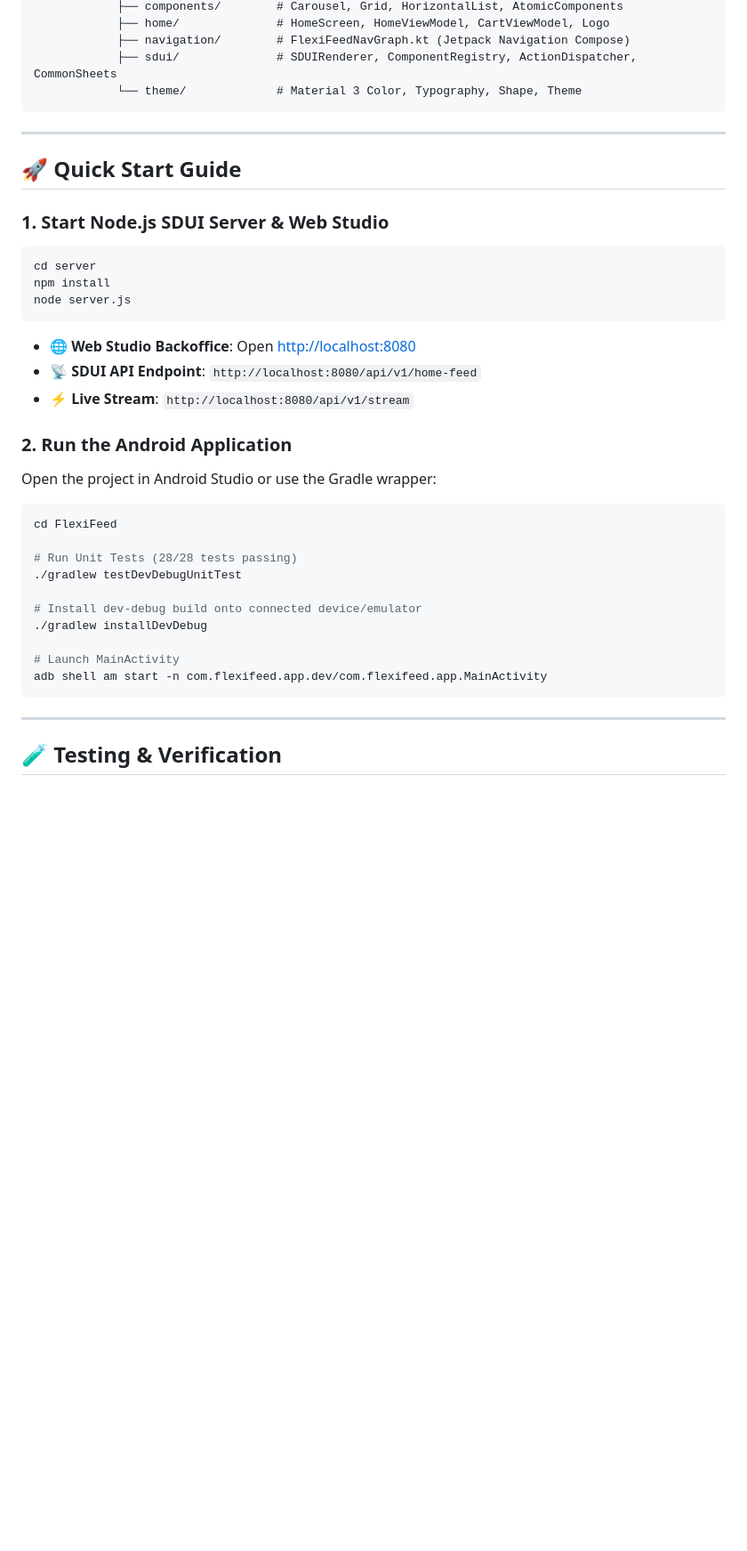
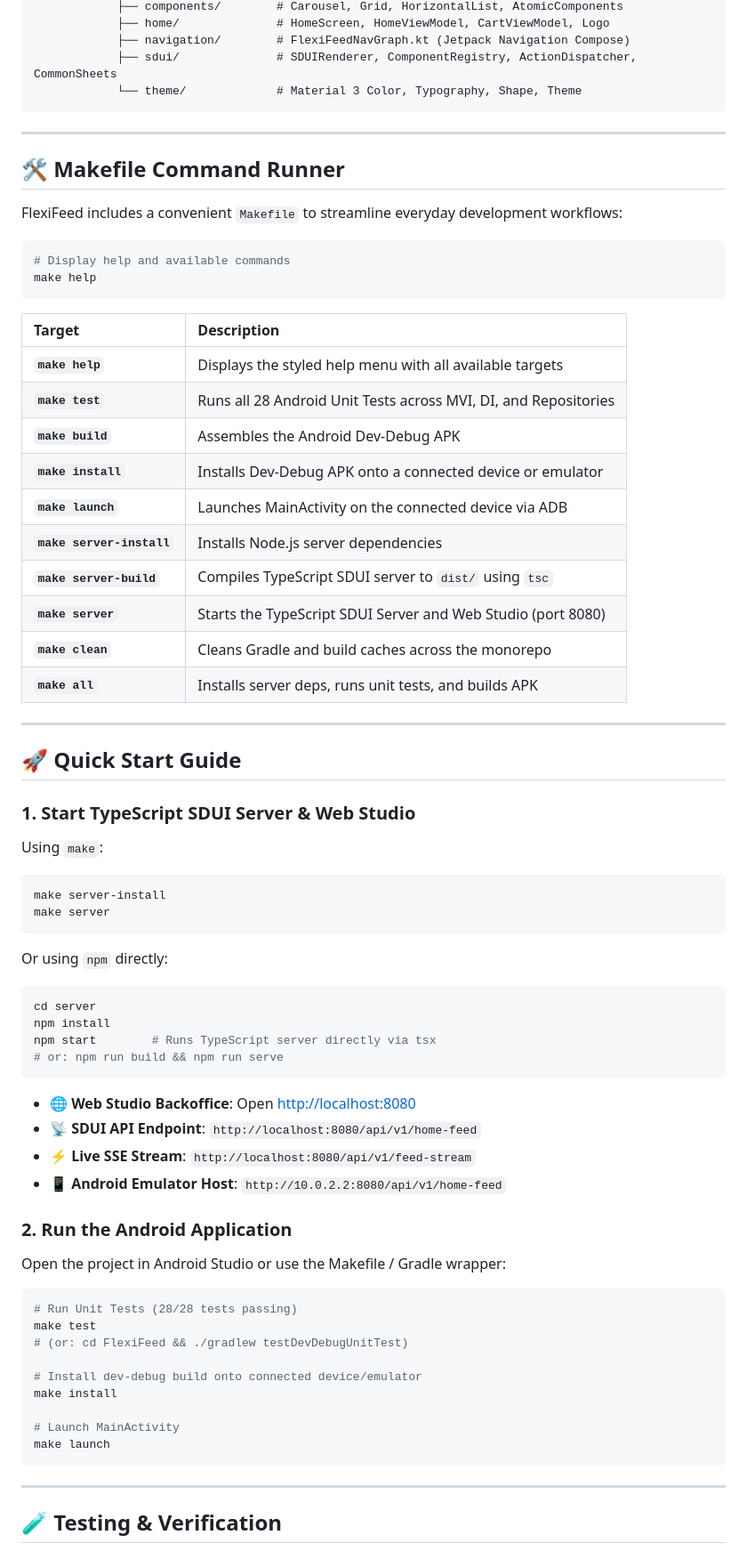
Before and after one commit to maturapoj/flexifeed-studio, a Markdown page: README.md, the part around one of its changes. Shown at 89% size. Drawn GitHub-style; blank space fills up the shorter version.

````diff
--- a/README.md
+++ b/README.md
@@ -196,31 +218,64 @@ flexifeed-studio/
 
 ---
 
+## 🛠️ Makefile Command Runner
+
+FlexiFeed includes a convenient `Makefile` to streamline everyday development workflows:
+
+```bash
+# Display help and available commands
+make help
+```
+
+| Target | Description |
+| :--- | :--- |
+| **`make help`** | Displays the styled help menu with all available targets |
+| **`make test`** | Runs all 28 Android Unit Tests across MVI, DI, and Repositories |
+| **`make build`** | Assembles the Android Dev-Debug APK |
+| **`make install`** | Installs Dev-Debug APK onto a connected device or emulator |
+| **`make launch`** | Launches MainActivity on the connected device via ADB |
+| **`make server-install`** | Installs Node.js server dependencies |
+| **`make server-build`** | Compiles TypeScript SDUI server to `dist/` using `tsc` |
+| **`make server`** | Starts the TypeScript SDUI Server and Web Studio (port 8080) |
+| **`make clean`** | Cleans Gradle and build caches across the monorepo |
+| **`make all`** | Installs server deps, runs unit tests, and builds APK |
+
+---
+
 ## 🚀 Quick Start Guide
 
-### 1. Start Node.js SDUI Server & Web Studio
+### 1. Start TypeScript SDUI Server & Web Studio
+Using `make`:
+```bash
+make server-install
+make server
+```
+
+Or using `npm` directly:
 ```bash
 cd server
 npm install
-node server.js
+npm start        # Runs TypeScript server directly via tsx
+# or: npm run build && npm run serve
 ```
+
 - 🌐 **Web Studio Backoffice**: Open [http://localhost:8080](http://localhost:8080)
 - 📡 **SDUI API Endpoint**: `http://localhost:8080/api/v1/home-feed`
-- ⚡ **Live Stream**: `http://localhost:8080/api/v1/stream`
+- ⚡ **Live SSE Stream**: `http://localhost:8080/api/v1/feed-stream`
+- 📱 **Android Emulator Host**: `http://10.0.2.2:8080/api/v1/home-feed`
 
 ### 2. Run the Android Application
-Open the project in Android Studio or use the Gradle wrapper:
+Open the project in Android Studio or use the Makefile / Gradle wrapper:
 ```bash
-cd FlexiFeed
-
 # Run Unit Tests (28/28 tests passing)
-./gradlew testDevDebugUnitTest
+make test
+# (or: cd FlexiFeed && ./gradlew testDevDebugUnitTest)
 
 # Install dev-debug build onto connected device/emulator
-./gradlew installDevDebug
+make install
 
 # Launch MainActivity
-adb shell am start -n com.flexifeed.app.dev/com.flexifeed.app.MainActivity
+make launch
 ```
 
 ---
````
Also changed, not shown: other parts of README.md (+74 -34 lines).
